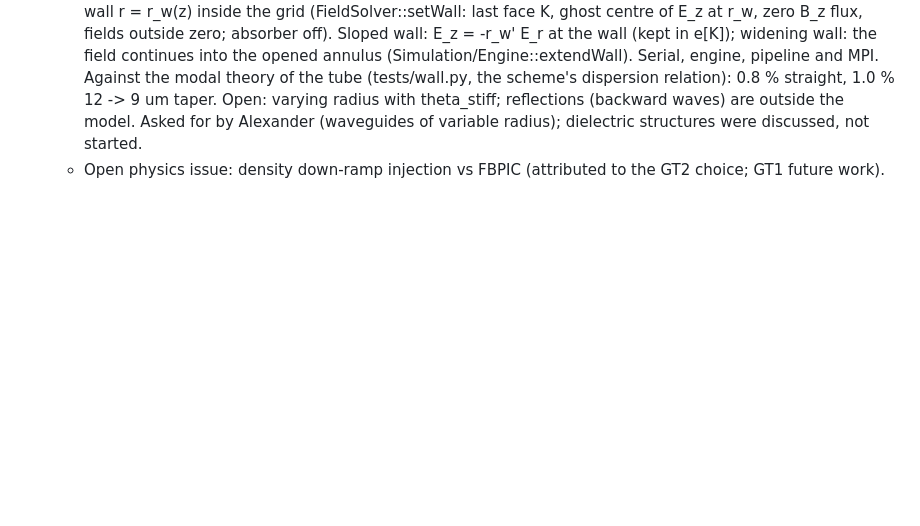
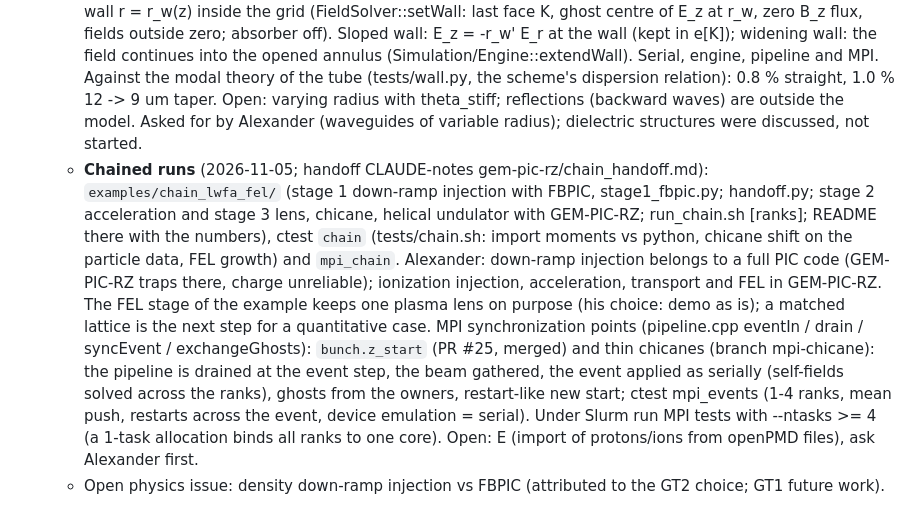
Before and after one commit to AlexMPukhov/GEM-PIC-RZ, a Markdown page: CLAUDE.md, the part around the change. Rendered like a GitHub page; blank space fills up the shorter version.

Commit message:
CLAUDE.md: chained runs and MPI synchronization points
Co-Authored-By: Claude Opus 5.5 <noreply@anthropic.com>

```diff
--- a/CLAUDE.md
+++ b/CLAUDE.md
@@ -105,4 +105,17 @@ Read this first. README.md is the user documentation; docs/ holds the details.
     Against the modal theory of the tube (tests/wall.py, the scheme's dispersion relation): 0.8 % straight, 1.0 %
     12 -> 9 um taper. Open: varying radius with theta_stiff; reflections (backward waves) are outside the model.
     Asked for by Alexander (waveguides of variable radius); dielectric structures were discussed, not started.
+  - **Chained runs** (2026-11-05; handoff CLAUDE-notes gem-pic-rz/chain_handoff.md): `examples/chain_lwfa_fel/`
+    (stage 1 down-ramp injection with FBPIC, stage1_fbpic.py; handoff.py; stage 2 acceleration and stage 3 lens,
+    chicane, helical undulator with GEM-PIC-RZ; run_chain.sh [ranks]; README there with the numbers), ctest `chain`
+    (tests/chain.sh: import moments vs python, chicane shift on the particle data, FEL growth) and `mpi_chain`.
+    Alexander: down-ramp injection belongs to a full PIC code (GEM-PIC-RZ traps there, charge unreliable); ionization
+    injection, acceleration, transport and FEL in GEM-PIC-RZ. The FEL stage of the example keeps one plasma lens on
+    purpose (his choice: demo as is); a matched lattice is the next step for a quantitative case.
+    MPI synchronization points (pipeline.cpp eventIn / drain / syncEvent / exchangeGhosts): `bunch.z_start` (PR #25,
+    merged) and thin chicanes (branch mpi-chicane): the pipeline is drained at the event step, the beam gathered, the
+    event applied as serially (self-fields solved across the ranks), ghosts from the owners, restart-like new start;
+    ctest mpi_events (1-4 ranks, mean push, restarts across the event, device emulation = serial). Under Slurm run MPI
+    tests with --ntasks >= 4 (a 1-task allocation binds all ranks to one core). Open: E (import of protons/ions from
+    openPMD files), ask Alexander first.
   - Open physics issue: density down-ramp injection vs FBPIC (attributed to the GT2 choice; GT1 future work).
```
